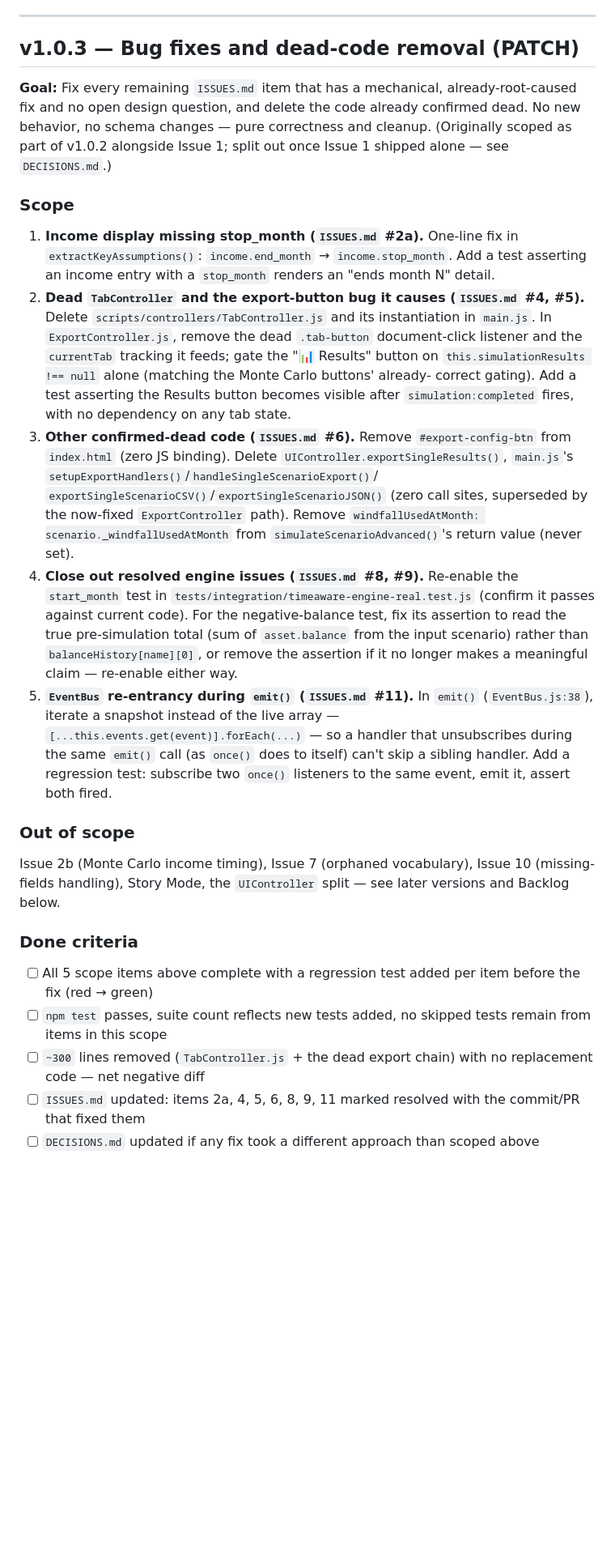
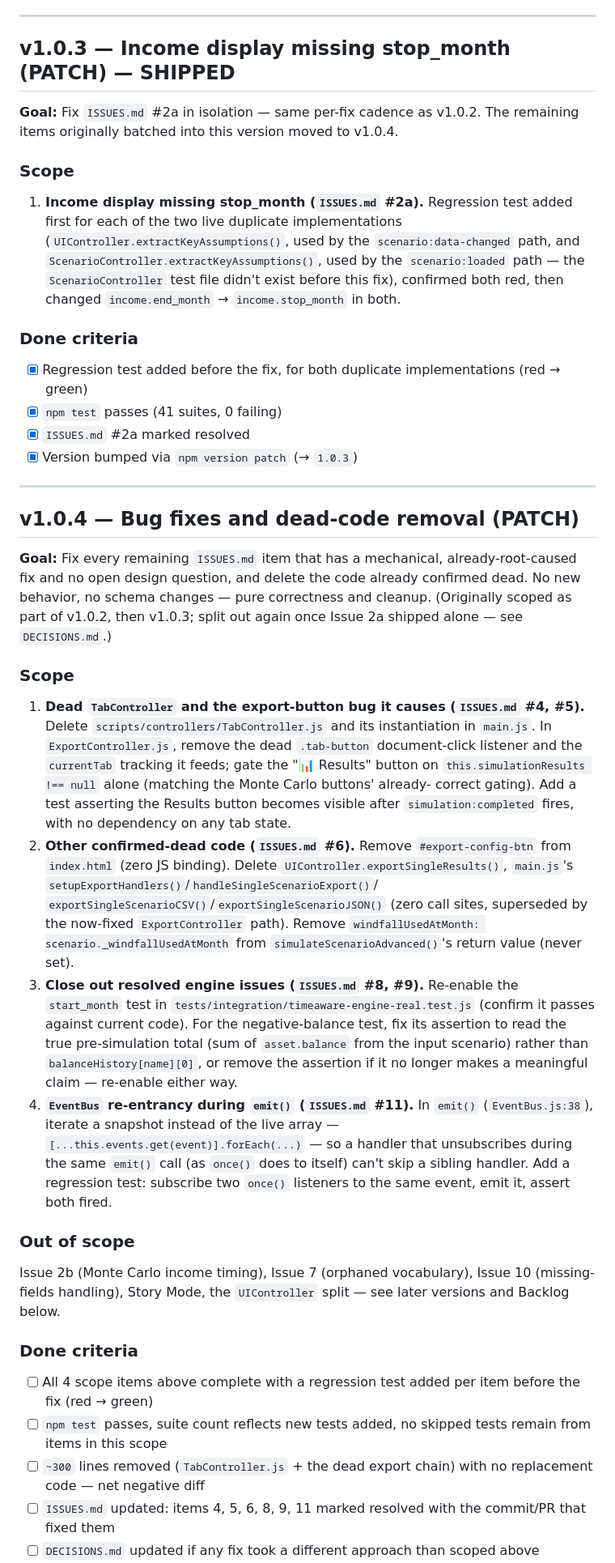
Before and after one commit to jeffwright13/retirement-scenario-explorer, a Markdown page: docs/PLAN.md, the part around one of its changes. Shown at 81% size. Rendered like a GitHub page; blank space fills up the shorter version.

```diff
--- a/docs/PLAN.md
+++ b/docs/PLAN.md
@@ -34,40 +34,62 @@ moved to v1.0.3.
 
 ---
 
-## v1.0.3 — Bug fixes and dead-code removal (PATCH)
+## v1.0.3 — Income display missing stop_month (PATCH) — SHIPPED
+
+**Goal:** Fix `ISSUES.md` #2a in isolation — same per-fix cadence as v1.0.2. The
+remaining items originally batched into this version moved to v1.0.4.
+
+### Scope
+
+1. **Income display missing stop_month (`ISSUES.md` #2a).** Regression test added
+   first for each of the two live duplicate implementations
+   (`UIController.extractKeyAssumptions()`, used by the `scenario:data-changed`
+   path, and `ScenarioController.extractKeyAssumptions()`, used by the
+   `scenario:loaded` path — the `ScenarioController` test file didn't exist before
+   this fix), confirmed both red, then changed `income.end_month` →
+   `income.stop_month` in both.
+
+### Done criteria
+
+- [x] Regression test added before the fix, for both duplicate implementations
+      (red → green)
+- [x] `npm test` passes (41 suites, 0 failing)
+- [x] `ISSUES.md` #2a marked resolved
+- [x] Version bumped via `npm version patch` (→ `1.0.3`)
+
+---
+
+## v1.0.4 — Bug fixes and dead-code removal (PATCH)
 
 **Goal:** Fix every remaining `ISSUES.md` item that has a mechanical,
 already-root-caused fix and no open design question, and delete the code already
 confirmed dead. No new behavior, no schema changes — pure correctness and cleanup.
-(Originally scoped as part of v1.0.2 alongside Issue 1; split out once Issue 1
+(Originally scoped as part of v1.0.2, then v1.0.3; split out again once Issue 2a
 shipped alone — see `DECISIONS.md`.)
 
 ### Scope
 
-1. **Income display missing stop_month (`ISSUES.md` #2a).** One-line fix in
-   `extractKeyAssumptions()`: `income.end_month` → `income.stop_month`. Add a test
-   asserting an income entry with a `stop_month` renders an "ends month N" detail.
-2. **Dead `TabController` and the export-button bug it causes (`ISSUES.md` #4, #5).**
+1. **Dead `TabController` and the export-button bug it causes (`ISSUES.md` #4, #5).**
    Delete `scripts/controllers/TabController.js` and its instantiation in `main.js`.
    In `ExportController.js`, remove the dead `.tab-button` document-click listener
    and the `currentTab` tracking it feeds; gate the "📊 Results" button on
    `this.simulationResults !== null` alone (matching the Monte Carlo buttons' already-
    correct gating). Add a test asserting the Results button becomes visible after
    `simulation:completed` fires, with no dependency on any tab state.
-3. **Other confirmed-dead code (`ISSUES.md` #6).** Remove `#export-config-btn` from
+2. **Other confirmed-dead code (`ISSUES.md` #6).** Remove `#export-config-btn` from
    `index.html` (zero JS binding). Delete `UIController.exportSingleResults()`,
    `main.js`'s `setupExportHandlers()`/`handleSingleScenarioExport()`/
    `exportSingleScenarioCSV()`/`exportSingleScenarioJSON()` (zero call sites,
    superseded by the now-fixed `ExportController` path). Remove
    `windfallUsedAtMonth: scenario._windfallUsedAtMonth` from
    `simulateScenarioAdvanced()`'s return value (never set).
-4. **Close out resolved engine issues (`ISSUES.md` #8, #9).** Re-enable the
+3. **Close out resolved engine issues (`ISSUES.md` #8, #9).** Re-enable the
    `start_month` test in `tests/integration/timeaware-engine-real.test.js` (confirm
    it passes against current code). For the negative-balance test, fix its assertion
    to read the true pre-simulation total (sum of `asset.balance` from the input
    scenario) rather than `balanceHistory[name][0]`, or remove the assertion if it no
    longer makes a meaningful claim — re-enable either way.
-5. **`EventBus` re-entrancy during `emit()` (`ISSUES.md` #11).** In `emit()`
+4. **`EventBus` re-entrancy during `emit()` (`ISSUES.md` #11).** In `emit()`
    (`EventBus.js:38`), iterate a snapshot instead of the live array —
    `[...this.events.get(event)].forEach(...)` — so a handler that unsubscribes
    during the same `emit()` call (as `once()` does to itself) can't skip a
@@ -82,12 +104,12 @@ versions and Backlog below.
 
 ### Done criteria
 
-- [ ] All 5 scope items above complete with a regression test added per item
+- [ ] All 4 scope items above complete with a regression test added per item
       before the fix (red → green)
 - [ ] `npm test` passes, suite count reflects new tests added, no skipped tests
       remain from items in this scope
 - [ ] `~300` lines removed (`TabController.js` + the dead export chain) with no
       replacement code — net negative diff
-- [ ] `ISSUES.md` updated: items 2a, 4, 5, 6, 8, 9, 11 marked resolved with the
+- [ ] `ISSUES.md` updated: items 4, 5, 6, 8, 9, 11 marked resolved with the
       commit/PR that fixed them
 - [ ] `DECISIONS.md` updated if any fix took a different approach than scoped above
```
Also changed, not shown: other parts of docs/PLAN.md (+10 -8 lines), docs/DECISIONS.md (+12 -0 lines).
